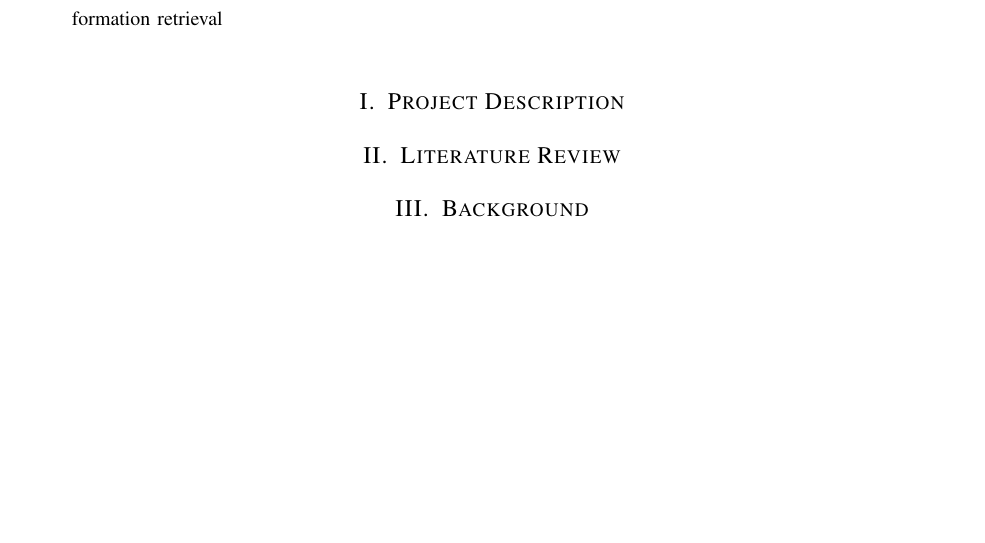
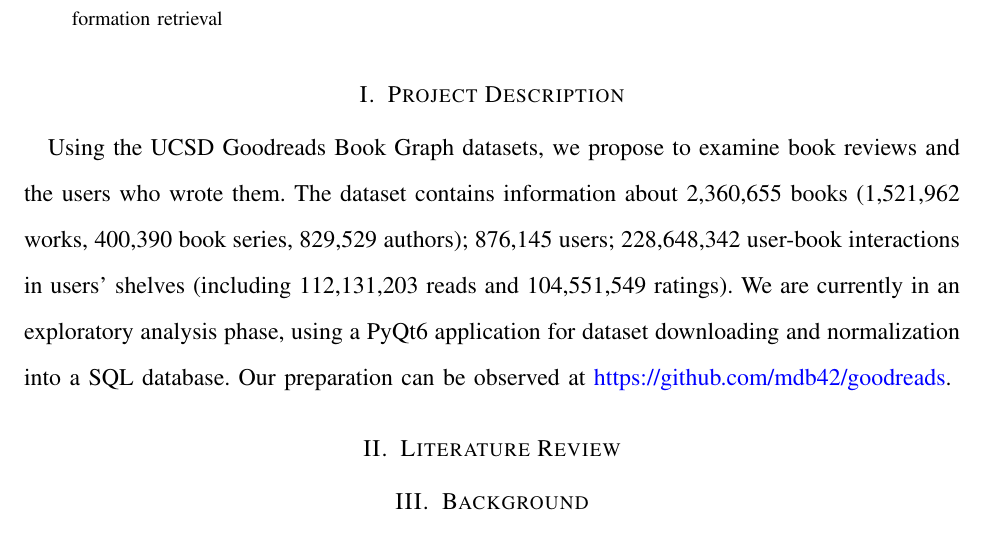
Before and after one commit to mdb42/goodreads, a LaTeX paper (reports/report_1/Report_1.tex, which reads reports/report_1/sections/description.tex): part of the page, cut so that both start at the same text, the shorter picture padded with empty space. Compiled offline with pdfLaTeX.

Commit message:
Added description

```diff
--- a/reports/report_1/Report_1.tex
+++ b/reports/report_1/Report_1.tex
@@ -9,6 +9,13 @@
 \usepackage{setspace}
 \usepackage{subfiles}
 \usepackage{hyperref}
+
+\hypersetup{
+	colorlinks=true,
+	linkcolor=blue,
+	citecolor=black,
+	urlcolor=blue
+}
 
 \doublespacing
 
--- a/reports/report_1/sections/description.tex
+++ b/reports/report_1/sections/description.tex
@@ -0,0 +1,8 @@
+Using the UCSD Goodreads Book Graph datasets, we propose to examine book reviews and
+the users who wrote them. The dataset contains information about 2,360,655 books
+(1,521,962 works, 400,390 book series, 829,529 authors); 876,145 users; 228,648,342
+user-book interactions in users' shelves (including 112,131,203 reads and 104,551,549
+ratings). We are currently in an exploratory analysis phase, using a PyQt6
+application for dataset downloading and normalization into a SQL database. Our
+preparation can be observed at
+\href{https://github.com/mdb42/goodreads}{https://github.com/mdb42/goodreads}.
```
Also changed, not shown: reports/report_1/Report_1.pdf, 1 other file.
